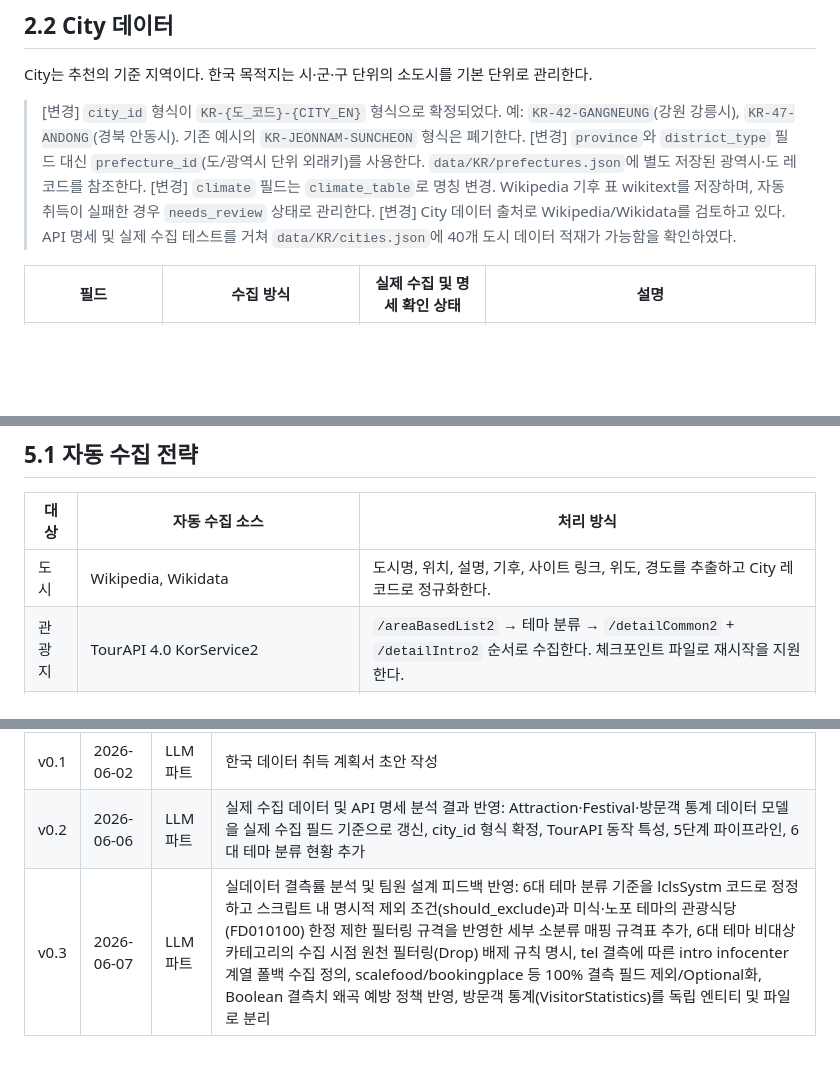
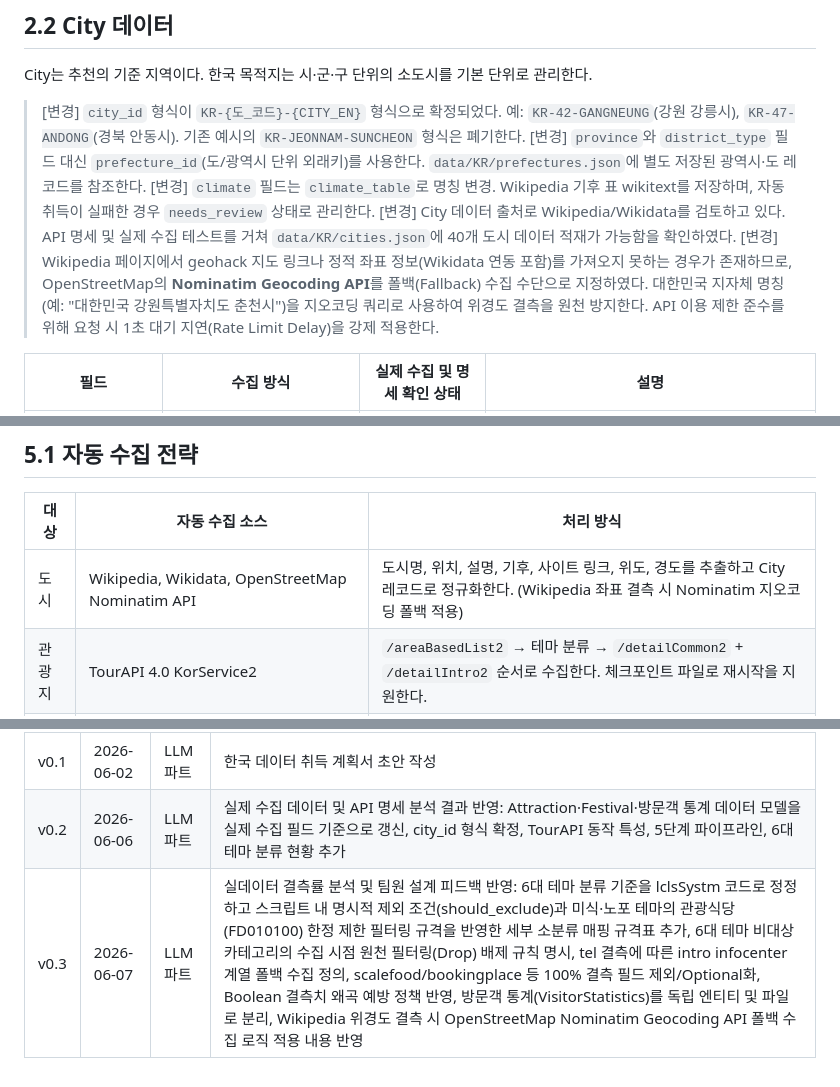
Before and after one commit to Joraemon-s-Secret-Gadgets/oh_my_documents, a Markdown page: docs/04_data_collect_plan/korea_data_acquisition_plan_updated.md, 3 parts joined by grey strips. Rendered like a GitHub page; blank space fills up the shorter version.

Commit message:
docs(korea-plan): document Nominatim geocoding fallback for missing coordinates
Document the fallback acquisition logic using the OpenStreetMap Nominatim Geocoding API inside the updated Korea data acquisition plan when Wikipedia geohack map anchors or coordinates are missing. Update target source strategies and change history in v0.3.

```diff
--- a/docs/04_data_collect_plan/korea_data_acquisition_plan_updated.md
+++ b/docs/04_data_collect_plan/korea_data_acquisition_plan_updated.md
@@ -57,6 +57,7 @@ City는 추천의 기준 지역이다. 한국 목적지는 시·군·구 단위
 > [변경] `province`와 `district_type` 필드 대신 `prefecture_id`(도/광역시 단위 외래키)를 사용한다. `data/KR/prefectures.json`에 별도 저장된 광역시·도 레코드를 참조한다.
 > [변경] `climate` 필드는 `climate_table`로 명칭 변경. Wikipedia 기후 표 wikitext를 저장하며, 자동 취득이 실패한 경우 `needs_review` 상태로 관리한다.
 > [변경] City 데이터 출처로 Wikipedia/Wikidata를 검토하고 있다. API 명세 및 실제 수집 테스트를 거쳐 `data/KR/cities.json`에 40개 도시 데이터 적재가 가능함을 확인하였다.
+> [변경] Wikipedia 페이지에서 geohack 지도 링크나 정적 좌표 정보(Wikidata 연동 포함)를 가져오지 못하는 경우가 존재하므로, OpenStreetMap의 **Nominatim Geocoding API**를 폴백(Fallback) 수집 수단으로 지정하였다. 대한민국 지자체 명칭(예: "대한민국 강원특별자치도 춘천시")을 지오코딩 쿼리로 사용하여 위경도 결측을 원천 방지한다. API 이용 제한 준수를 위해 요청 시 1초 대기 지연(Rate Limit Delay)을 강제 적용한다.
 
 | 필드 | 수집 방식 | 실제 수집 및 명세 확인 상태 | 설명 |
 | --- | --- | --- | --- |
@@ -325,7 +326,7 @@ Festival은 도시와 1:N 관계를 가지며, 월별 추천과 계절성 추천
 
 | 대상 | 자동 수집 소스 | 처리 방식 |
 | --- | --- | --- |
-| 도시 | Wikipedia, Wikidata | 도시명, 위치, 설명, 기후, 사이트 링크, 위도, 경도를 추출하고 City 레코드로 정규화한다. |
+| 도시 | Wikipedia, Wikidata, OpenStreetMap Nominatim API | 도시명, 위치, 설명, 기후, 사이트 링크, 위도, 경도를 추출하고 City 레코드로 정규화한다. (Wikipedia 좌표 결측 시 Nominatim 지오코딩 폴백 적용) |
 | 관광지 | TourAPI 4.0 KorService2 | `/areaBasedList2` → 테마 분류 → `/detailCommon2` + `/detailIntro2` 순서로 수집한다. 체크포인트 파일로 재시작을 지원한다. |
 | 축제 | TourAPI 4.0 KorService2 | `/searchFestival2`로 리스트 수집 후 `/detailCommon2` + `/detailIntro2`로 상세 수집한다. |
 | 통계 | DataLab Service (`/stayAnalysisVisitorList`) | 1달 단위 구간 쿼리로 월별 데이터를 수집하고 일수로 나눈 일평균을 저장한다. |
@@ -671,4 +672,4 @@ data/KR/
 | --- | --- | --- | --- |
 | v0.1 | 2026-06-02 | LLM 파트 | 한국 데이터 취득 계획서 초안 작성 |
 | v0.2 | 2026-06-06 | LLM 파트 | 실제 수집 데이터 및 API 명세 분석 결과 반영: Attraction·Festival·방문객 통계 데이터 모델을 실제 수집 필드 기준으로 갱신, city_id 형식 확정, TourAPI 동작 특성, 5단계 파이프라인, 6대 테마 분류 현황 추가 |
-| v0.3 | 2026-06-07 | LLM 파트 | 실데이터 결측률 분석 및 팀원 설계 피드백 반영: 6대 테마 분류 기준을 lclsSystm 코드로 정정하고 스크립트 내 명시적 제외 조건(should_exclude)과 미식·노포 테마의 관광식당(FD010100) 한정 제한 필터링 규격을 반영한 세부 소분류 매핑 규격표 추가, 6대 테마 비대상 카테고리의 수집 시점 원천 필터링(Drop) 배제 규칙 명시, tel 결측에 따른 intro infocenter 계열 폴백 수집 정의, scalefood/bookingplace 등 100% 결측 필드 제외/Optional화, Boolean 결측치 왜곡 예방 정책 반영, 방문객 통계(VisitorStatistics)를 독립 엔티티 및 파일로 분리 |
+| v0.3 | 2026-06-07 | LLM 파트 | 실데이터 결측률 분석 및 팀원 설계 피드백 반영: 6대 테마 분류 기준을 lclsSystm 코드로 정정하고 스크립트 내 명시적 제외 조건(should_exclude)과 미식·노포 테마의 관광식당(FD010100) 한정 제한 필터링 규격을 반영한 세부 소분류 매핑 규격표 추가, 6대 테마 비대상 카테고리의 수집 시점 원천 필터링(Drop) 배제 규칙 명시, tel 결측에 따른 intro infocenter 계열 폴백 수집 정의, scalefood/bookingplace 등 100% 결측 필드 제외/Optional화, Boolean 결측치 왜곡 예방 정책 반영, 방문객 통계(VisitorStatistics)를 독립 엔티티 및 파일로 분리, Wikipedia 위경도 결측 시 OpenStreetMap Nominatim Geocoding API 폴백 수집 로직 적용 내용 반영 |
```
